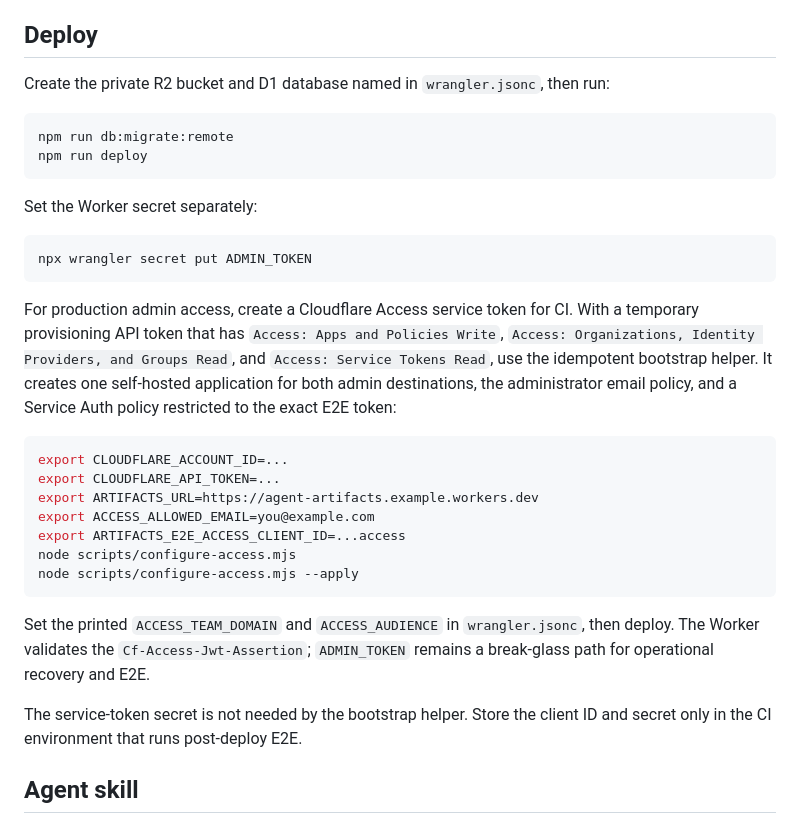
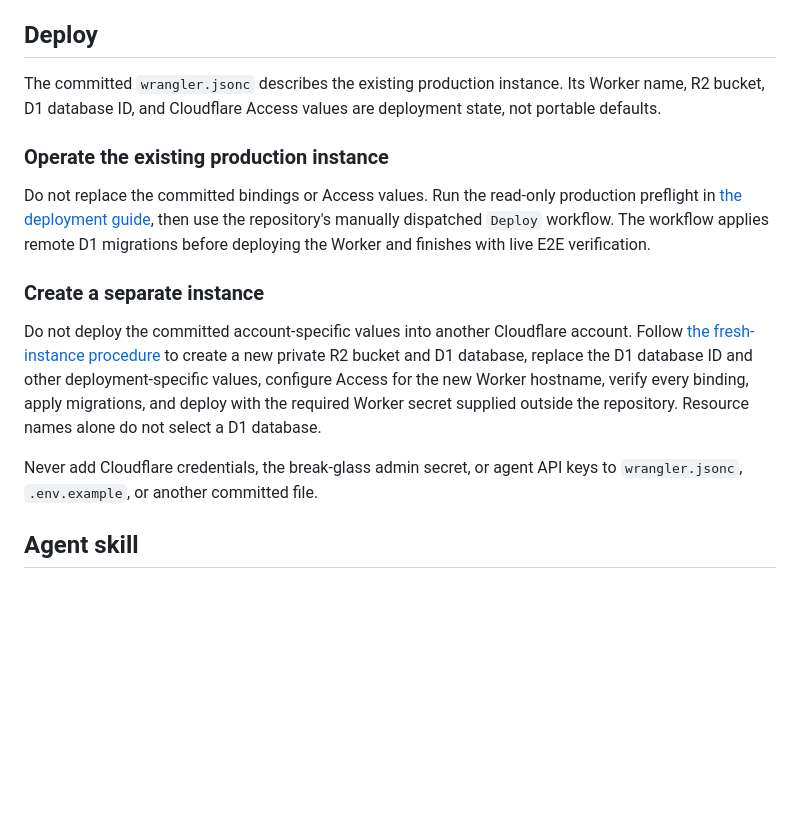
Before and after one commit to duckhoa-uit/agent-artifacts, a Markdown page: README.md, the part around the change. GitHub-like rendering; blank space fills up the shorter version.

Commit message:
docs: make public deployment reproducible

````diff
--- a/README.md
+++ b/README.md
@@ -59,40 +59,30 @@ direct or multipart upload without duplicating deployment limits.
 
 ## Deploy
 
-Create the private R2 bucket and D1 database named in `wrangler.jsonc`, then run:
+The committed `wrangler.jsonc` describes the existing production instance.
+Its Worker name, R2 bucket, D1 database ID, and Cloudflare Access values are
+deployment state, not portable defaults.
 
-```bash
-npm run db:migrate:remote
-npm run deploy
-```
+### Operate the existing production instance
 
-Set the Worker secret separately:
+Do not replace the committed bindings or Access values. Run the read-only
+production preflight in [the deployment guide](docs/DEPLOYMENT.md), then use
+the repository's manually dispatched `Deploy` workflow. The workflow applies
+remote D1 migrations before deploying the Worker and finishes with live E2E
+verification.
 
-```bash
-npx wrangler secret put ADMIN_TOKEN
-```
+### Create a separate instance
 
-For production admin access, create a Cloudflare Access service token for CI.
-With a temporary provisioning API token that has `Access: Apps and Policies
-Write`, `Access: Organizations, Identity Providers, and Groups Read`, and
-`Access: Service Tokens Read`, use the idempotent bootstrap helper. It creates
-one self-hosted application for both admin destinations, the administrator
-email policy, and a Service Auth policy restricted to the exact E2E token:
+Do not deploy the committed account-specific values into another Cloudflare
+account. Follow [the fresh-instance procedure](docs/DEPLOYMENT.md#provision-a-separate-instance)
+to create a new private R2 bucket and D1 database, replace the D1 database ID
+and other deployment-specific values, configure Access for the new Worker
+hostname, verify every binding, apply migrations, and deploy with the required
+Worker secret supplied outside the repository. Resource names alone do not
+select a D1 database.
 
-```bash
-export CLOUDFLARE_ACCOUNT_ID=...
-export CLOUDFLARE_API_TOKEN=...
-export ARTIFACTS_URL=https://agent-artifacts.example.workers.dev
-export ACCESS_ALLOWED_EMAIL=you@example.com
-export ARTIFACTS_E2E_ACCESS_CLIENT_ID=...access
-node scripts/configure-access.mjs
-node scripts/configure-access.mjs --apply
-```
-
-Set the printed `ACCESS_TEAM_DOMAIN` and `ACCESS_AUDIENCE` in `wrangler.jsonc`, then deploy. The Worker validates the `Cf-Access-Jwt-Assertion`; `ADMIN_TOKEN` remains a break-glass path for operational recovery and E2E.
-
-The service-token secret is not needed by the bootstrap helper. Store the
-client ID and secret only in the CI environment that runs post-deploy E2E.
+Never add Cloudflare credentials, the break-glass admin secret, or agent API
+keys to `wrangler.jsonc`, `.env.example`, or another committed file.
 
 ## Agent skill
 
````
Also changed, not shown: docs/DEPLOYMENT.md (added, +207 -0 lines).
